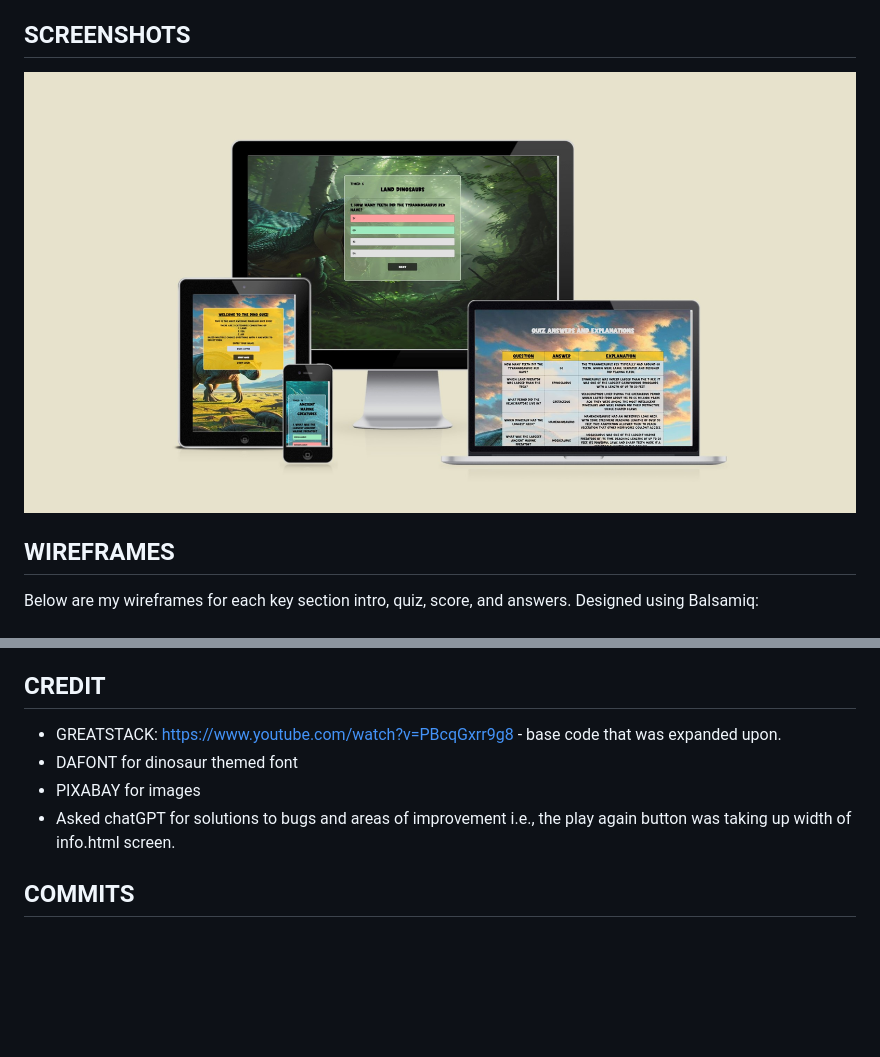
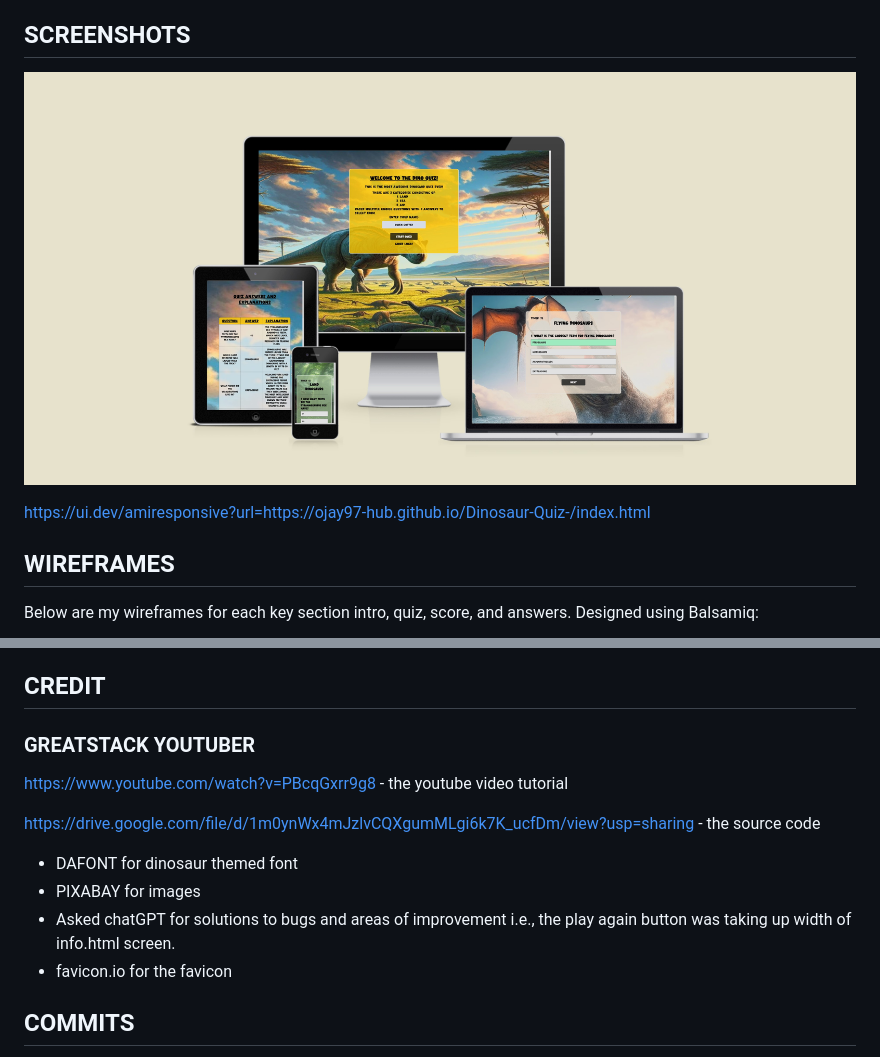
Before and after one commit to Ojay97-hub/Dinosaur-Quiz-, a Markdown page: README.md, 2 parts joined by grey strips. Drawn GitHub-style; pictures changed too: assets/readme/responsive-screenshot3.jpg (added), assets/readme/responsive-screenshots2.jpg (deleted); blank space fills up the shorter version.

Commit message:
added source code for greatstack

```diff
--- a/README.md
+++ b/README.md
@@ -10,7 +10,9 @@ The main javascript techniques used are as follows:
 
 ## SCREENSHOTS
 
-![screenshots of website](/assets/readme/responsive-screenshots2.jpg)
+![screenshots of website](/assets/readme/responsive-screenshot3.jpg)
+
+https://ui.dev/amiresponsive?url=https://ojay97-hub.github.io/Dinosaur-Quiz-/index.html
 
 ## WIREFRAMES
 
@@ -250,10 +252,16 @@ The site was deployed onto github pages:
 
 ## CREDIT
 
-- GREATSTACK: https://www.youtube.com/watch?v=PBcqGxrr9g8 - base code that was expanded upon.
+### GREATSTACK YOUTUBER
+
+https://www.youtube.com/watch?v=PBcqGxrr9g8 - the youtube video tutorial
+
+https://drive.google.com/file/d/1m0ynWx4mJzlvCQXgumMLgi6k7K_ucfDm/view?usp=sharing - the source code
+
 - DAFONT for dinosaur themed font
 - PIXABAY for images
 - Asked chatGPT for solutions to bugs and areas of improvement i.e., the play again button was taking up width of info.html screen.
+- favicon.io for the favicon
 
 ## COMMITS
 
```
